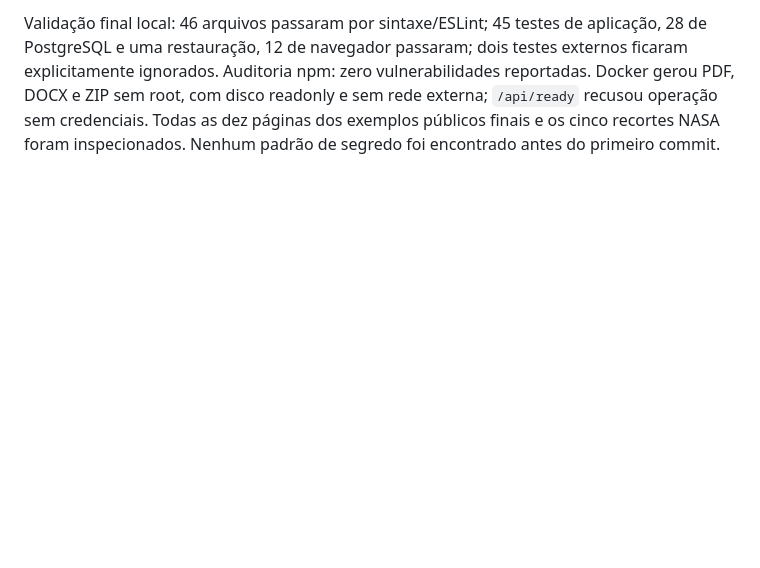
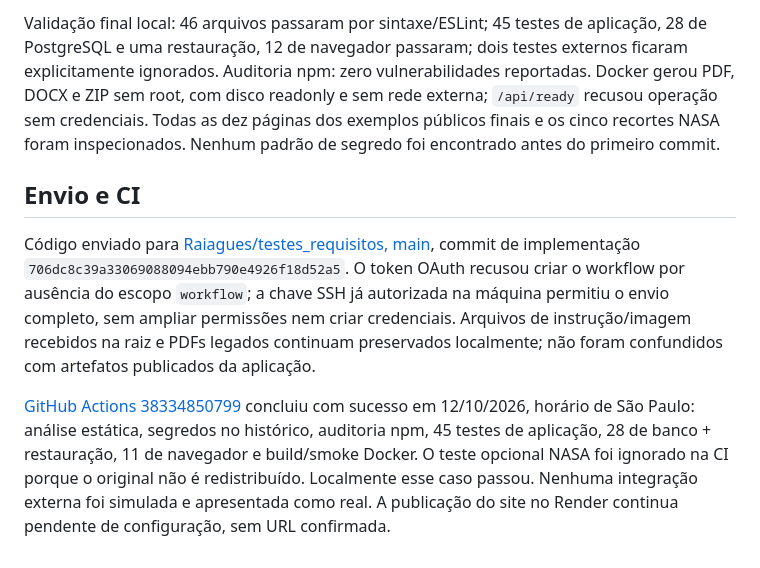
Before and after one commit to Raiagues/testes_requisitos, a Markdown page: norte/EXECUCAO.md, the part around the change. GitHub-like rendering; blank space fills up the shorter version.

Commit message:
Registra evidências da CI e configurações externas pendentes

```diff
--- a/norte/EXECUCAO.md
+++ b/norte/EXECUCAO.md
@@ -38,3 +38,9 @@ Resultados e comandos estão em `TESTES.md` e `docs/seguranca/TESTES_SEGURANCA.m
 Foram disponibilizadas opções de conexão dos plugins Render e Supabase; nenhum dos dois ficou conectado nesta execução. A preparação seguiu sem criar recursos pagos. As dependências externas, SMTP, licença, responsáveis e critérios de abertura estão em `CONFIGURACAO_FINAL.md`, `DEPLOY_RENDER.md` e `docs/seguranca/PENDENCIAS.md`.
 
 Validação final local: 46 arquivos passaram por sintaxe/ESLint; 45 testes de aplicação, 28 de PostgreSQL e uma restauração, 12 de navegador passaram; dois testes externos ficaram explicitamente ignorados. Auditoria npm: zero vulnerabilidades reportadas. Docker gerou PDF, DOCX e ZIP sem root, com disco readonly e sem rede externa; `/api/ready` recusou operação sem credenciais. Todas as dez páginas dos exemplos públicos finais e os cinco recortes NASA foram inspecionados. Nenhum padrão de segredo foi encontrado antes do primeiro commit.
+
+## Envio e CI
+
+Código enviado para [Raiagues/testes_requisitos, main](https://github.com/Raiagues/testes_requisitos), commit de implementação `706dc8c39a33069088094ebb790e4926f18d52a5`. O token OAuth recusou criar o workflow por ausência do escopo `workflow`; a chave SSH já autorizada na máquina permitiu o envio completo, sem ampliar permissões nem criar credenciais. Arquivos de instrução/imagem recebidos na raiz e PDFs legados continuam preservados localmente; não foram confundidos com artefatos publicados da aplicação.
+
+[GitHub Actions 38334850799](https://github.com/Raiagues/testes_requisitos/actions/runs/38334850799) concluiu com sucesso em 12/10/2026, horário de São Paulo: análise estática, segredos no histórico, auditoria npm, 45 testes de aplicação, 28 de banco + restauração, 11 de navegador e build/smoke Docker. O teste opcional NASA foi ignorado na CI porque o original não é redistribuído. Localmente esse caso passou. Nenhuma integração externa foi simulada e apresentada como real. A publicação do site no Render continua pendente de configuração, sem URL confirmada.
```
Also changed, not shown: norte/CONFIGURACAO_FINAL.md (+2 -0 lines), norte/TESTES.md (+3 -0 lines).
